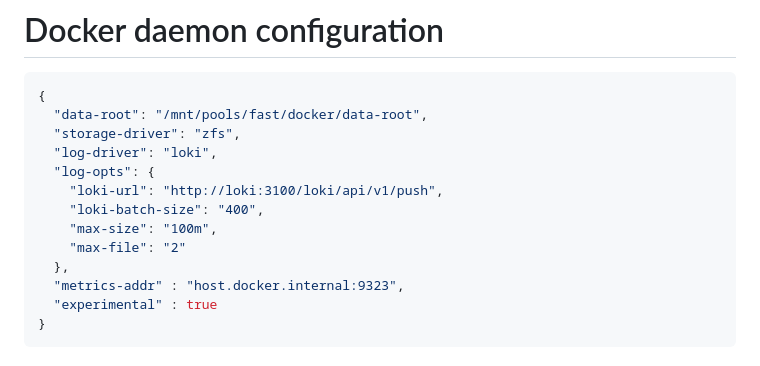
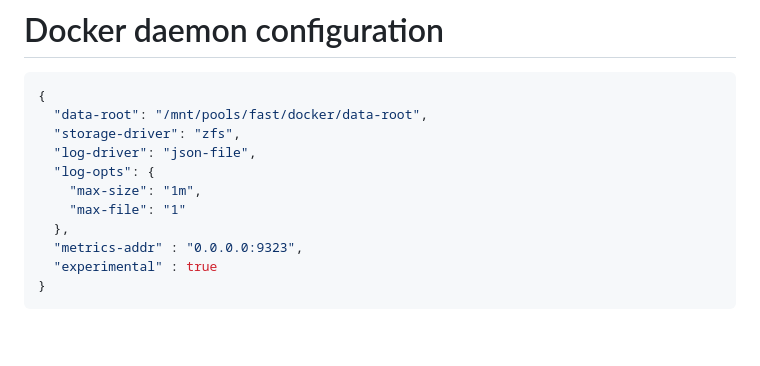
Before and after one commit to MrModest/homeserver, a Markdown page: README.md, the part around the change. GitHub-like rendering; blank space fills up the shorter version.

````diff
--- a/README.md
+++ b/README.md
@@ -42,14 +42,12 @@ Ansible playbook to configure a home server <br/>
 {
   "data-root": "/mnt/pools/fast/docker/data-root",
   "storage-driver": "zfs",
-  "log-driver": "loki",
+  "log-driver": "json-file",
   "log-opts": {
-    "loki-url": "http://loki:3100/loki/api/v1/push",
-    "loki-batch-size": "400",
-    "max-size": "100m",
-    "max-file": "2"
+    "max-size": "1m",
+    "max-file": "1"
   },
-  "metrics-addr" : "host.docker.internal:9323",
+  "metrics-addr" : "0.0.0.0:9323",
   "experimental" : true
 }
 ```
````
